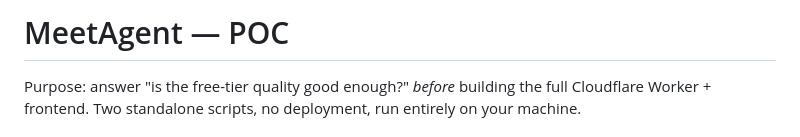
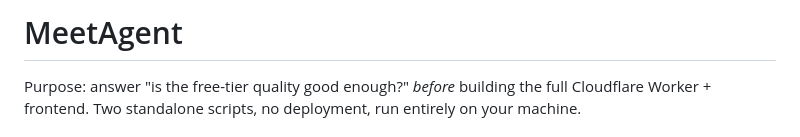
Before and after one commit to Sanjaybhati1295/meetagent, a Markdown page: README.md, the part around the change. Drawn GitHub-style.

```diff
--- a/README.md
+++ b/README.md
@@ -1,4 +1,4 @@
-# MeetAgent — POC
+# MeetAgent
 
 Purpose: answer "is the free-tier quality good enough?" *before* building
 the full Cloudflare Worker + frontend. Two standalone scripts, no
```
